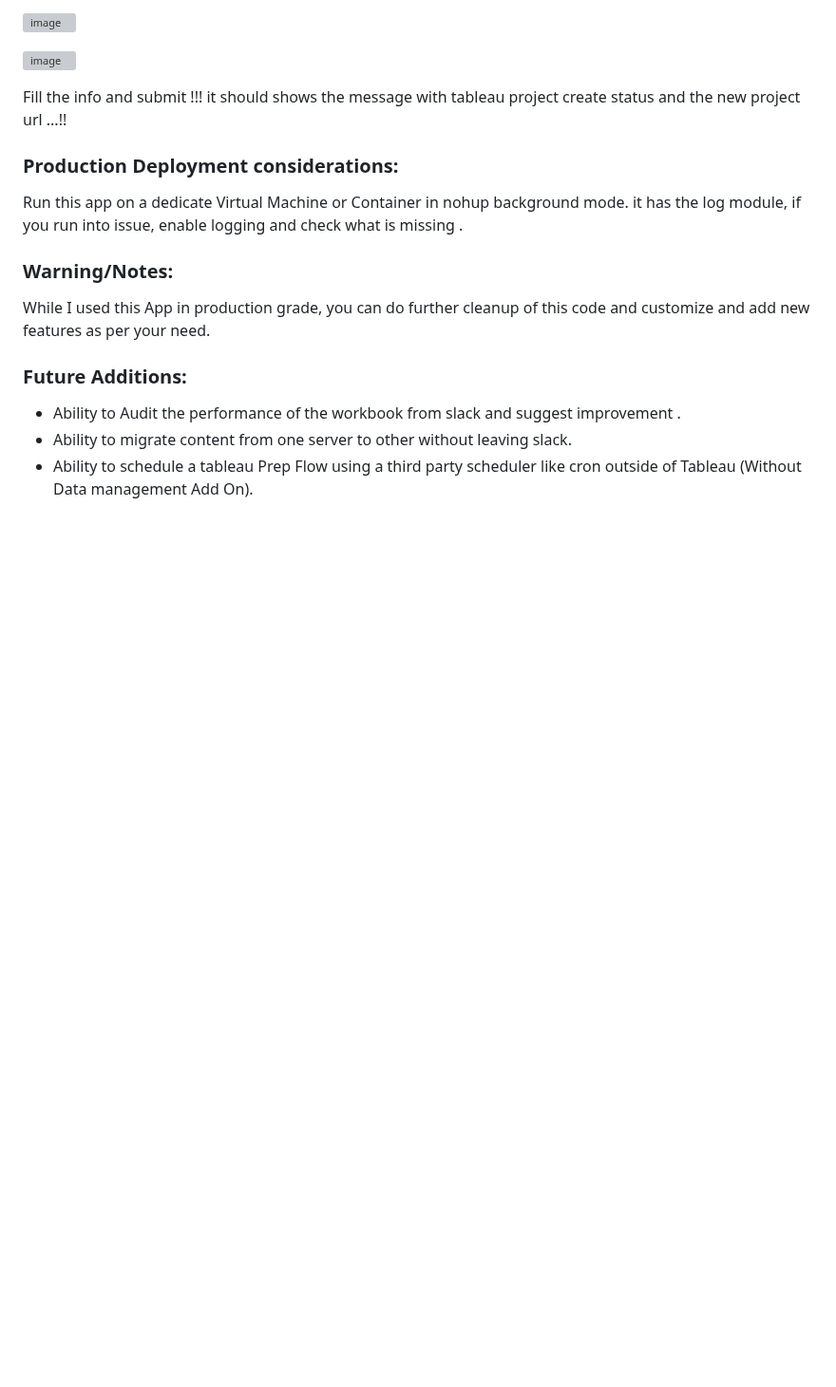
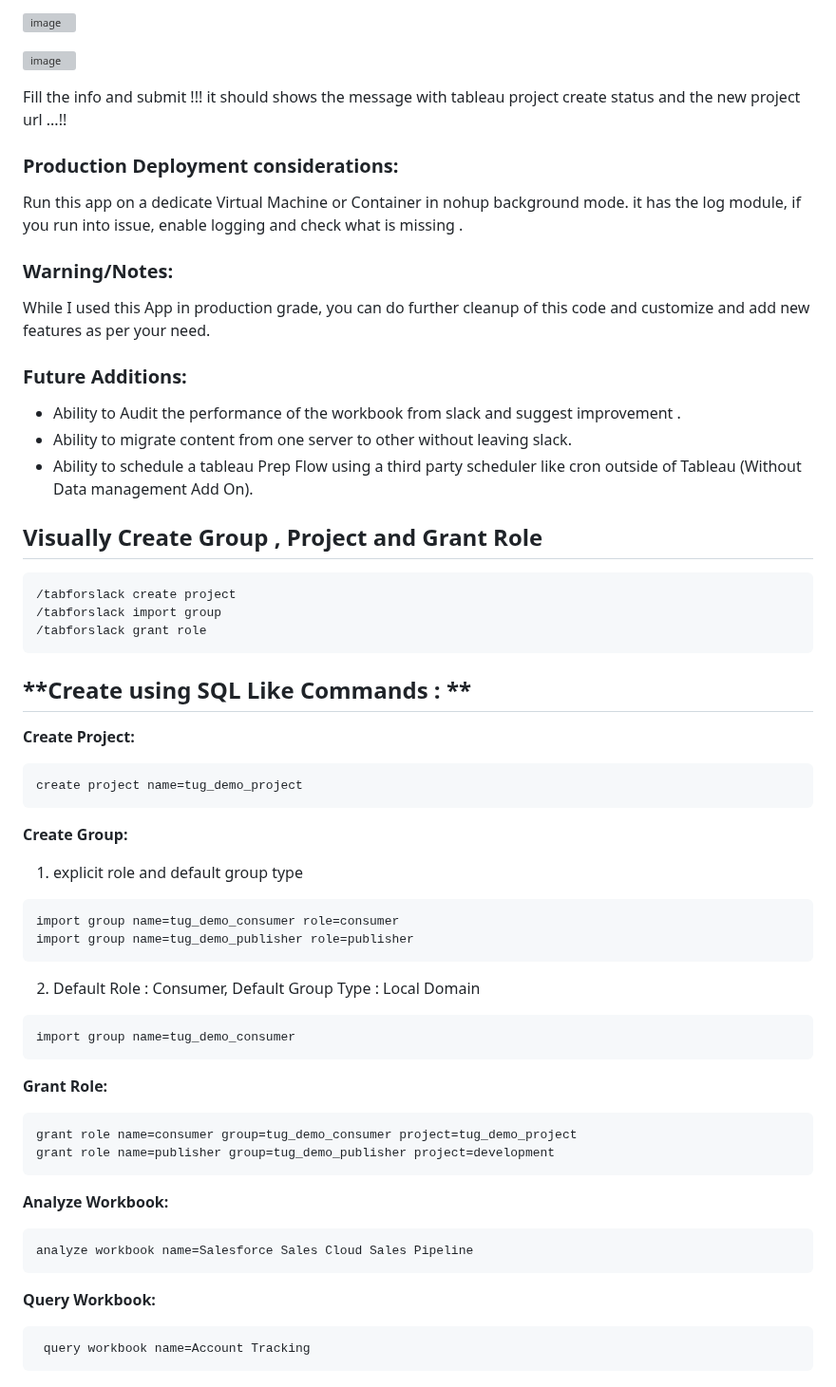
Before and after one commit to jambesh/tabforslack-app, a Markdown page: README.md, the part around the change. Shown at 95% size. Rendered like a GitHub page; blank space fills up the shorter version; grey boxes are pictures that could not be loaded.

````diff
--- a/README.md
+++ b/README.md
@@ -81,3 +81,53 @@ While I used this App in production grade, you can do further cleanup of this co
 *  Ability to Audit the performance of the workbook from slack and suggest improvement .
 *  Ability to migrate content from one server to other without leaving slack.
 *  Ability to schedule a tableau Prep Flow using a third party scheduler like cron outside of Tableau (Without Data management Add On).
+
+
+
+## **Visually Create Group , Project and Grant Role**
+```
+/tabforslack create project
+/tabforslack import group
+/tabforslack grant role
+```
+## **Create using SQL Like Commands : **
+**Create Project:**
+
+```
+create project name=tug_demo_project
+```
+**Create Group:**
+
+1) explicit role  and default group type
+
+```
+import group name=tug_demo_consumer role=consumer
+import group name=tug_demo_publisher role=publisher
+```
+2)   Default Role : Consumer, Default Group Type : Local Domain
+
+```
+import group name=tug_demo_consumer
+```
+
+
+**Grant Role:**
+
+```
+grant role name=consumer group=tug_demo_consumer project=tug_demo_project
+grant role name=publisher group=tug_demo_publisher project=development
+```
+
+
+**Analyze Workbook:**
+
+```
+analyze workbook name=Salesforce Sales Cloud Sales Pipeline
+```
+
+
+**Query Workbook:**
+
+```
+ query workbook name=Account Tracking
+```
````
